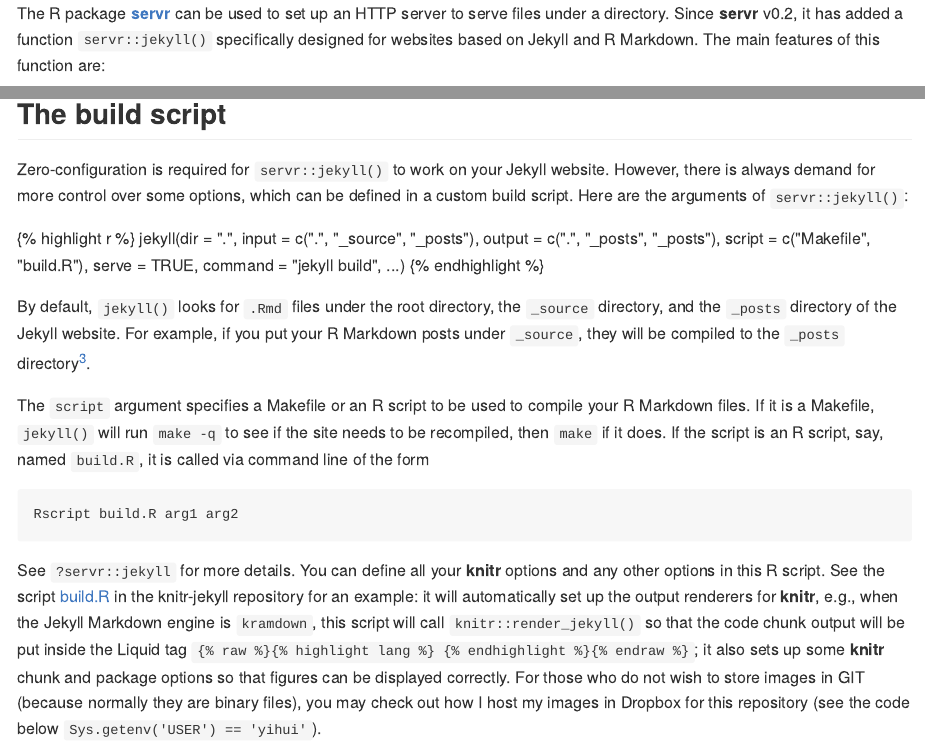
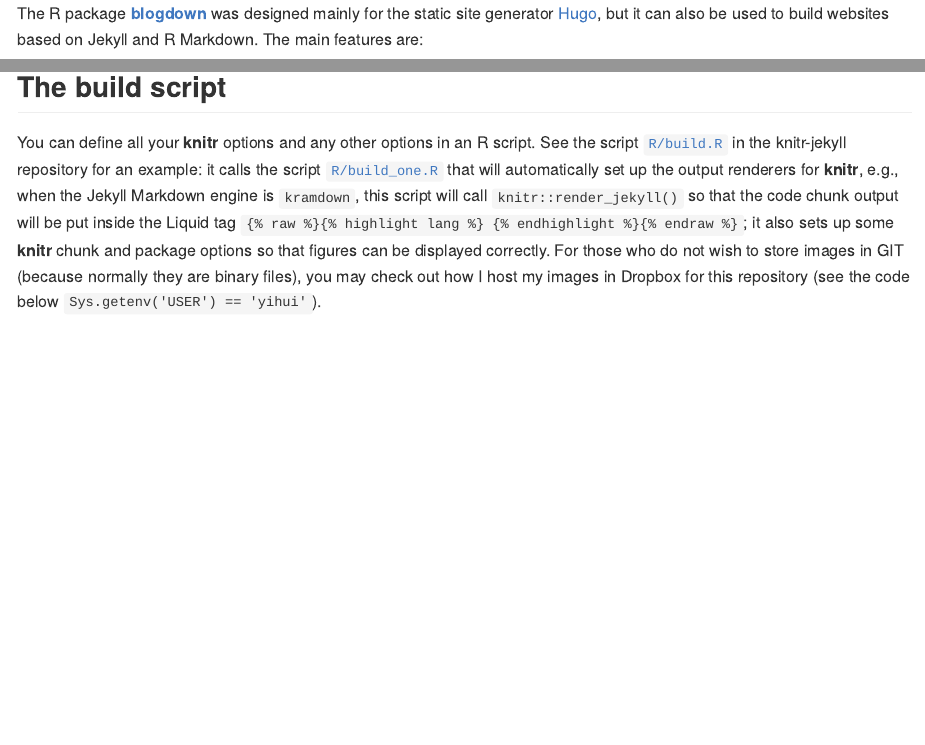
Before and after one commit to yihui/blogdown-jekyll, an R Markdown document (_posts/2014-09-28-jekyll-with-knitr.Rmd): the page in a window 1100 px wide, from its top, and a second part further down, joined at a grey line. The pictures show the output file _posts/2014-09-28-jekyll-with-knitr.md that the author committed with the source, drawn offline in the style of GitHub.

Commit message:
update readme and the example post

````diff
--- a/_posts/2014-09-28-jekyll-with-knitr.Rmd
+++ b/_posts/2014-09-28-jekyll-with-knitr.Rmd
@@ -1,9 +1,9 @@
 ---
 layout: post
-title:  "Serve Jekyll Websites with servr and knitr"
+title:  "Build Jekyll Websites with knitr and blogdown"
 categories: [jekyll, rstats]
-tags: [knitr, servr, httpuv, websocket]
+tags: [blogdown, knitr, servr, httpuv, websocket]
 ---
 
-The R package [**servr**](https://github.com/yihui/servr) can be used to set up an HTTP server to serve files under a directory. Since **servr** v0.2, it has added a function `servr::jekyll()` specifically designed for websites based on Jekyll and R Markdown. The main features of this function are:
+The R package [**blogdown**](https://github.com/rstudio/blogdown) was designed mainly for the static site generator [Hugo](https://gohugo.io), but it can also be used to build websites based on Jekyll and R Markdown. The main features are:
 
@@ -54,20 +54,7 @@ plot(cars, pch = 19, col = 'red')  # a scatterplot
 
 ## The build script
 
-Zero-configuration is required for `servr::jekyll()` to work on your Jekyll website. However, there is always demand for more control over some options, which can be defined in a custom build script. Here are the arguments of `servr::jekyll()`:
-
-```{r code=formatR::usage(servr::jekyll), eval=FALSE}
-```
-
-By default, `jekyll()` looks for `.Rmd` files under the root directory, the `_source` directory, and the `_posts` directory of the Jekyll website. For example, if you put your R Markdown posts under `_source`, they will be compiled to the `_posts` directory[^3].
-
-[^3]: The reason that we may need to write R Markdown posts in `_source` instead of `_posts` is that Jekyll has [a subtle bug](https://github.com/jekyll/jekyll/pull/3147) (fixed in v2.5.3): its variable `site.posts` will count `.Rmd` files under `_posts` as well. The consequence is, if you list all the posts of your website, the post `_posts/yyyy-mm-dd-foo.md` will show up twice due to the existence of `_posts/yyyy-mm-dd-foo.Rmd`, therefore I would recommend you to put your R Markdown posts in a separate directory, such as `_source`.
-
-The `script` argument specifies a Makefile or an R script to be used to compile your R Markdown files. If it is a Makefile, `jekyll()` will run `make -q` to see if the site needs to be recompiled, then `make` if it does. If the script is an R script, say, named `build.R`, it is called via command line of the form
-
-    Rscript build.R arg1 arg2
-
-See `?servr::jekyll` for more details. You can define all your **knitr** options and any other options in this R script. See the script [build.R](https://github.com/yihui/knitr-jekyll/blob/gh-pages/build.R) in the knitr-jekyll repository for an example: it will automatically set up the output renderers for **knitr**, e.g., when the Jekyll Markdown engine is `kramdown`, this script will call `knitr::render_jekyll()` so that the code chunk output will be put inside the Liquid tag `{% raw %}{% highlight lang %} {% endhighlight %}{% endraw %}`; it also sets up some **knitr** chunk and package options so that figures can be displayed correctly. For those who do not wish to store images in GIT (because normally they are binary files), you may check out how I host my images in Dropbox for this repository (see the code below `Sys.getenv('USER') == 'yihui'`).
+You can define all your **knitr** options and any other options in an R script. See the script [`R/build.R`](https://github.com/yihui/knitr-jekyll/blob/gh-pages/R/build.R) in the knitr-jekyll repository for an example: it calls the script [`R/build_one.R`](https://github.com/yihui/knitr-jekyll/blob/gh-pages/R/build_one.R) that will automatically set up the output renderers for **knitr**, e.g., when the Jekyll Markdown engine is `kramdown`, this script will call `knitr::render_jekyll()` so that the code chunk output will be put inside the Liquid tag `{% raw %}{% highlight lang %} {% endhighlight %}{% endraw %}`; it also sets up some **knitr** chunk and package options so that figures can be displayed correctly. For those who do not wish to store images in GIT (because normally they are binary files), you may check out how I host my images in Dropbox for this repository (see the code below `Sys.getenv('USER') == 'yihui'`).
 
 ## On the Markdown renderers
 
````
Also changed, not shown: README.md, _posts/2014-09-28-jekyll-with-knitr.md, _posts/2014-09-28-jekyll-with-knitr.Rmd (6 more changed lines).
